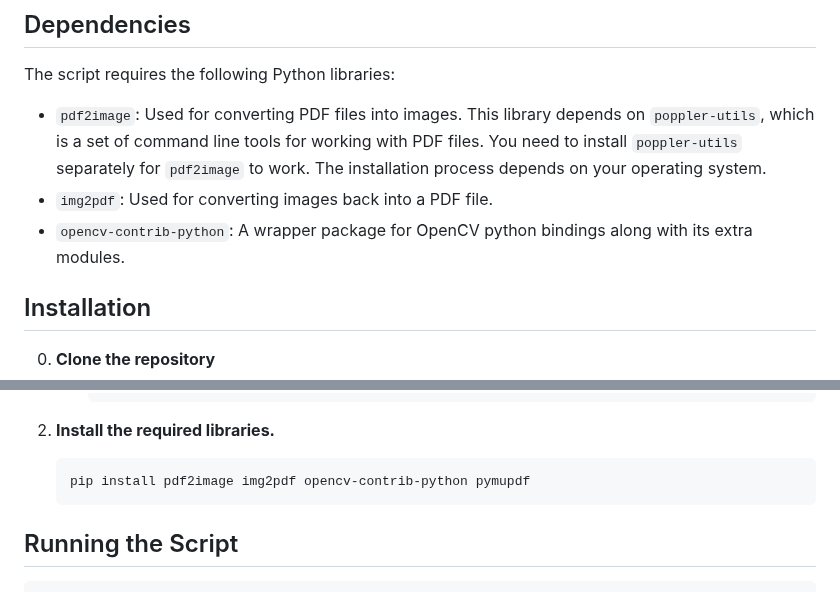
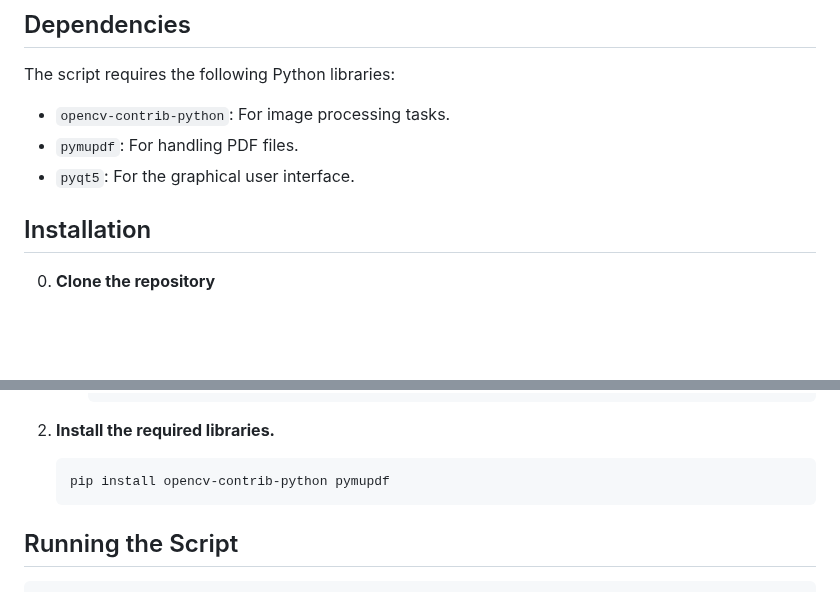
Before and after one commit to banatibalazs/pdf-watermark-remover, a Markdown page: README.md, 2 parts joined by grey strips. GitHub-like rendering; blank space fills up the shorter version.

````diff
--- a/README.md
+++ b/README.md
@@ -50,9 +35,9 @@ This script is compatible with `Python 3.6` and above.
 
 The script requires the following Python libraries:
 
-- `pdf2image`: Used for converting PDF files into images. This library depends on `poppler-utils`, which is a set of command line tools for working with PDF files. You need to install `poppler-utils` separately for `pdf2image` to work. The installation process depends on your operating system.
-- `img2pdf`: Used for converting images back into a PDF file.
-- `opencv-contrib-python`: A wrapper package for OpenCV python bindings along with its extra modules.
+- `opencv-contrib-python`: For image processing tasks.
+- `pymupdf`: For handling PDF files.
+- `pyqt5`: For the graphical user interface.
 
 ## Installation
 
@@ -83,7 +68,7 @@ The script requires the following Python libraries:
 2. **Install the required libraries.**
 
     ```bash
-    pip install pdf2image img2pdf opencv-contrib-python pymupdf
+    pip install opencv-contrib-python pymupdf
     ```
 
 ## Running the Script
````
Also changed, not shown: other parts of README.md (+15 -30 lines).
